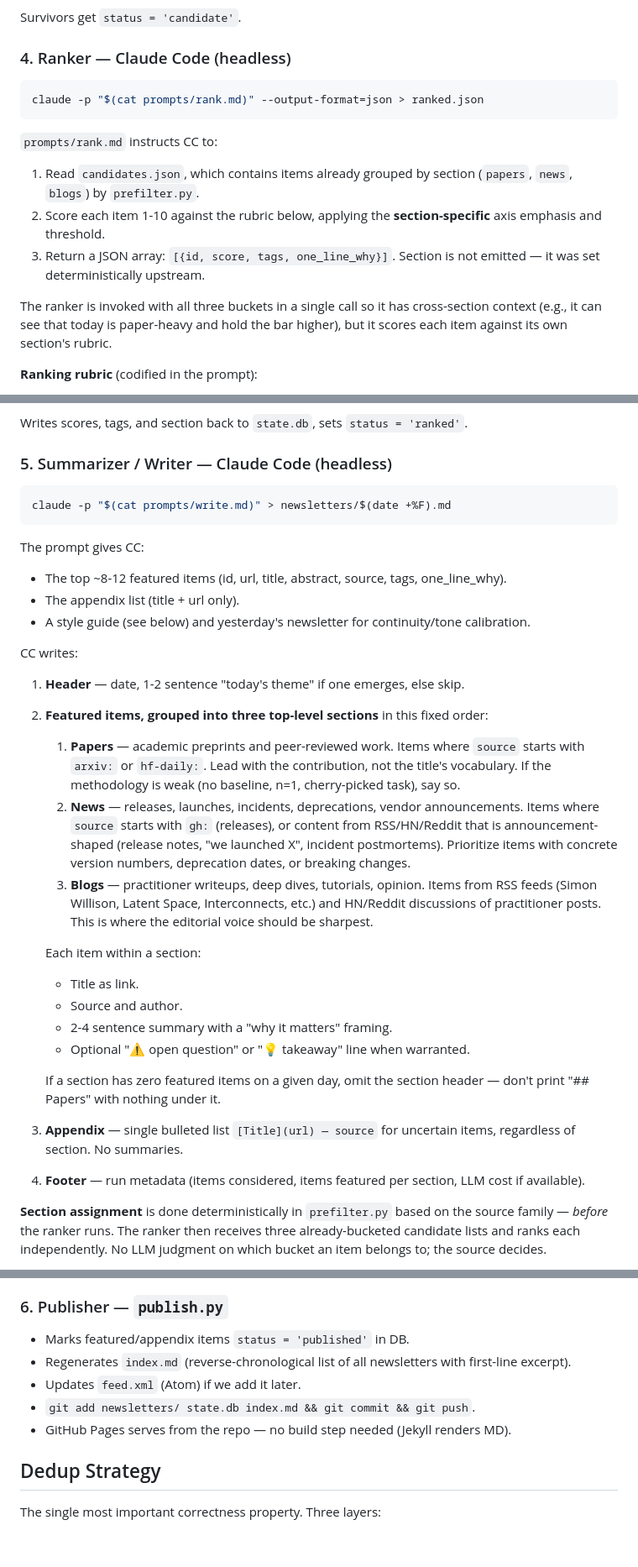
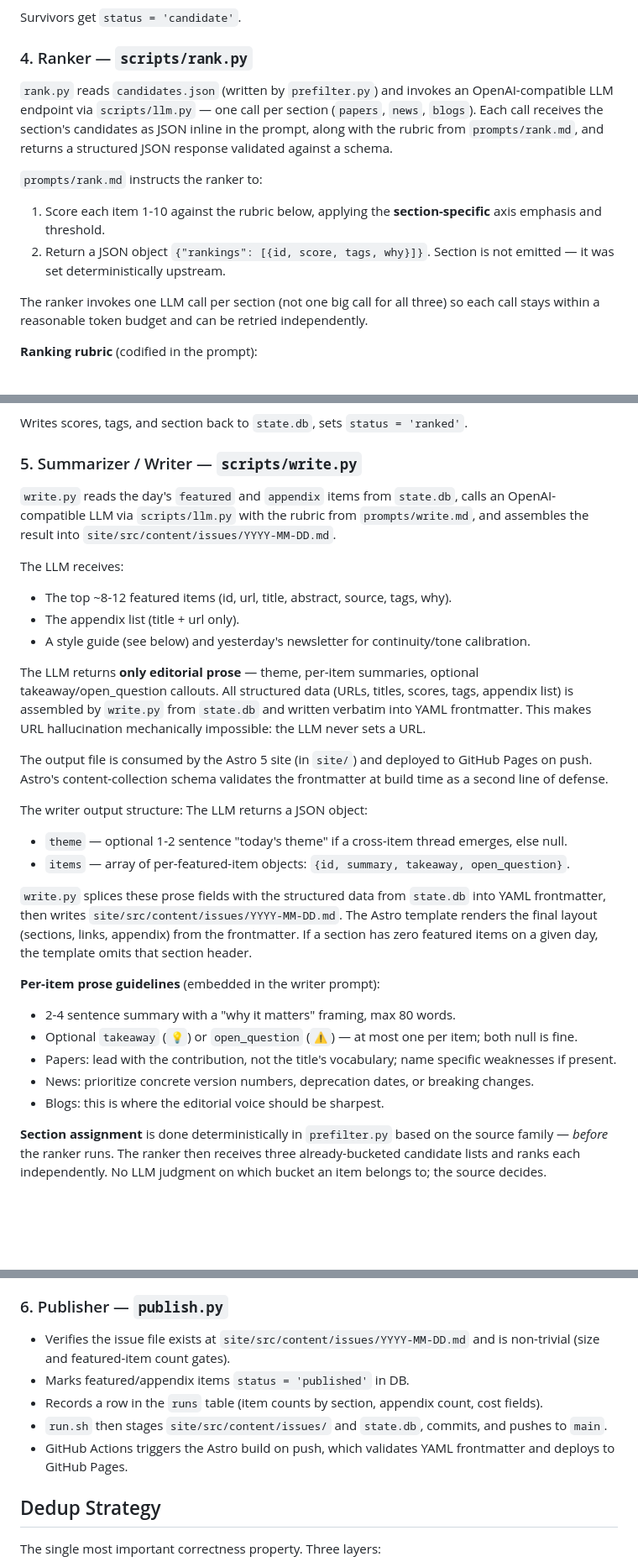
Before and after one commit to aslom/hive-agent, a Markdown page: SPEC.md, 3 parts joined by grey strips. Shown at 84% size. Rendered like a GitHub page; blank space fills up the shorter version.

````diff
--- a/SPEC.md
+++ b/SPEC.md
@@ -97,18 +95,15 @@ Rules (all configurable in `scripts/prefilter.py`):
 
 Survivors get `status = 'candidate'`.
 
-### 4. Ranker — Claude Code (headless)
+### 4. Ranker — `scripts/rank.py`
 
-```bash
-claude -p "$(cat prompts/rank.md)" --output-format=json > ranked.json
-```
+`rank.py` reads `candidates.json` (written by `prefilter.py`) and invokes an OpenAI-compatible LLM endpoint via `scripts/llm.py` — one call per section (`papers`, `news`, `blogs`). Each call receives the section's candidates as JSON inline in the prompt, along with the rubric from `prompts/rank.md`, and returns a structured JSON response validated against a schema.
 
-`prompts/rank.md` instructs CC to:
-1. Read `candidates.json`, which contains items already grouped by section (`papers`, `news`, `blogs`) by `prefilter.py`.
-2. Score each item 1-10 against the rubric below, applying the **section-specific** axis emphasis and threshold.
-3. Return a JSON array: `[{id, score, tags, one_line_why}]`. Section is not emitted — it was set deterministically upstream.
+`prompts/rank.md` instructs the ranker to:
+1. Score each item 1-10 against the rubric below, applying the **section-specific** axis emphasis and threshold.
+2. Return a JSON object `{"rankings": [{id, score, tags, why}]}`. Section is not emitted — it was set deterministically upstream.
 
-The ranker is invoked with all three buckets in a single call so it has cross-section context (e.g., it can see that today is paper-heavy and hold the bar higher), but it scores each item against its own section's rubric.
+The ranker invokes one LLM call per section (not one big call for all three) so each call stays within a reasonable token budget and can be retried independently.
 
 **Ranking rubric** (codified in the prompt):
 
@@ -146,34 +141,32 @@ Also emit:
 
 Writes scores, tags, and section back to `state.db`, sets `status = 'ranked'`.
 
-### 5. Summarizer / Writer — Claude Code (headless)
+### 5. Summarizer / Writer — `scripts/write.py`
 
-```bash
-claude -p "$(cat prompts/write.md)" > newsletters/$(date +%F).md
-```
+`write.py` reads the day's `featured` and `appendix` items from `state.db`, calls an OpenAI-compatible LLM via `scripts/llm.py` with the rubric from `prompts/write.md`, and assembles the result into `site/src/content/issues/YYYY-MM-DD.md`.
 
-The prompt gives CC:
-- The top ~8-12 featured items (id, url, title, abstract, source, tags, one_line_why).
+The LLM receives:
+- The top ~8-12 featured items (id, url, title, abstract, source, tags, why).
 - The appendix list (title + url only).
 - A style guide (see below) and yesterday's newsletter for continuity/tone calibration.
 
-CC writes:
-1. **Header** — date, 1-2 sentence "today's theme" if one emerges, else skip.
-2. **Featured items, grouped into three top-level sections** in this fixed order:
-   1. **Papers** — academic preprints and peer-reviewed work. Items where `source` starts with `arxiv:` or `hf-daily:`. Lead with the contribution, not the title's vocabulary. If the methodology is weak (no baseline, n=1, cherry-picked task), say so.
-   2. **News** — releases, launches, incidents, deprecations, vendor announcements. Items where `source` starts with `gh:` (releases), or content from RSS/HN/Reddit that is announcement-shaped (release notes, "we launched X", incident postmortems). Prioritize items with concrete version numbers, deprecation dates, or breaking changes.
-   3. **Blogs** — practitioner writeups, deep dives, tutorials, opinion. Items from RSS feeds (Simon Willison, Latent Space, Interconnects, etc.) and HN/Reddit discussions of practitioner posts. This is where the editorial voice should be sharpest.
+The LLM returns **only editorial prose** — theme, per-item summaries, optional takeaway/open_question callouts. All structured data (URLs, titles, scores, tags, appendix list) is assembled by `write.py` from `state.db` and written verbatim into YAML frontmatter. This makes URL hallucination mechanically impossible: the LLM never sets a URL.
 
-   Each item within a section:
-   - Title as link.
-   - Source and author.
-   - 2-4 sentence summary with a "why it matters" framing.
-   - Optional "⚠ open question" or "💡 takeaway" line when warranted.
+The output file is consumed by the Astro 5 site (in `site/`) and deployed to GitHub Pages on push. Astro's content-collection schema validates the frontmatter at build time as a second line of defense.
 
-   If a section has zero featured items on a given day, omit the section header — don't print "## Papers" with nothing under it.
+The writer output structure:
+The LLM returns a JSON object:
+- `theme` — optional 1-2 sentence "today's theme" if a cross-item thread emerges, else null.
+- `items` — array of per-featured-item objects: `{id, summary, takeaway, open_question}`.
 
-3. **Appendix** — single bulleted list `[Title](url) — source` for uncertain items, regardless of section. No summaries.
-4. **Footer** — run metadata (items considered, items featured per section, LLM cost if available).
+`write.py` splices these prose fields with the structured data from `state.db` into YAML frontmatter, then writes `site/src/content/issues/YYYY-MM-DD.md`. The Astro template renders the final layout (sections, links, appendix) from the frontmatter. If a section has zero featured items on a given day, the template omits that section header.
+
+**Per-item prose guidelines** (embedded in the writer prompt):
+- 2-4 sentence summary with a "why it matters" framing, max 80 words.
+- Optional `takeaway` (`💡`) or `open_question` (`⚠`) — at most one per item; both null is fine.
+- Papers: lead with the contribution, not the title's vocabulary; name specific weaknesses if present.
+- News: prioritize concrete version numbers, deprecation dates, or breaking changes.
+- Blogs: this is where the editorial voice should be sharpest.
 
 **Section assignment** is done deterministically in `prefilter.py` based on the source family — *before* the ranker runs. The ranker then receives three already-bucketed candidate lists and ranks each independently. No LLM judgment on which bucket an item belongs to; the source decides.
 
@@ -205,11 +198,11 @@ Style guide (embedded in the prompt):
 
 ### 6. Publisher — `publish.py`
 
+- Verifies the issue file exists at `site/src/content/issues/YYYY-MM-DD.md` and is non-trivial (size and featured-item count gates).
 - Marks featured/appendix items `status = 'published'` in DB.
-- Regenerates `index.md` (reverse-chronological list of all newsletters with first-line excerpt).
-- Updates `feed.xml` (Atom) if we add it later.
-- `git add newsletters/ state.db index.md && git commit && git push`.
-- GitHub Pages serves from the repo — no build step needed (Jekyll renders MD).
+- Records a row in the `runs` table (item counts by section, appendix count, cost fields).
+- `run.sh` then stages `site/src/content/issues/` and `state.db`, commits, and pushes to `main`.
+- GitHub Actions triggers the Astro build on push, which validates YAML frontmatter and deploys to GitHub Pages.
 
 ## Dedup Strategy
 
````
Also changed, not shown: other parts of SPEC.md (+33 -35 lines), README.md (+1 -0 lines).
